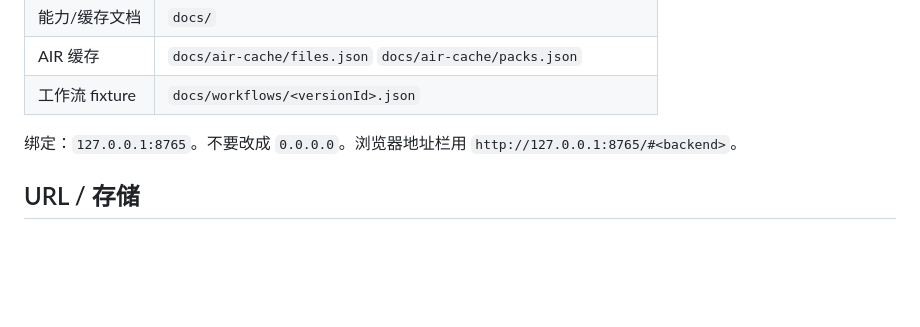
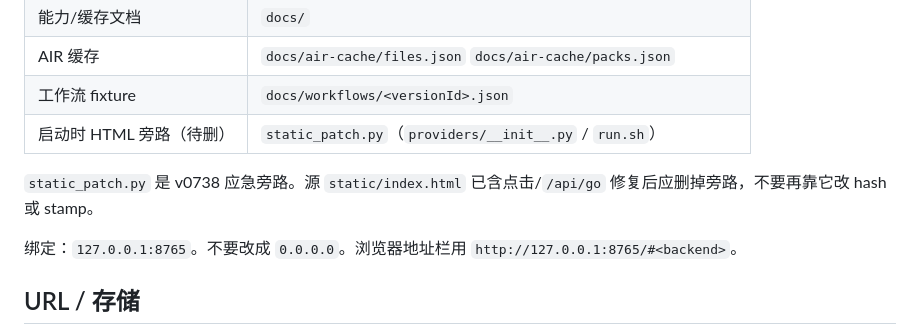
Before and after one commit to kim1232aa/civitai-studio, a Markdown page: docs/dev.md, the part around the change. GitHub-like rendering; blank space fills up the shorter version.

```diff
--- a/docs/dev.md
+++ b/docs/dev.md
@@ -18,6 +18,10 @@
 | 能力/缓存文档 | `docs/` |
 | AIR 缓存 | `docs/air-cache/files.json` `docs/air-cache/packs.json` |
 | 工作流 fixture | `docs/workflows/<versionId>.json` |
+| 启动时 HTML 旁路（待删） | `static_patch.py`（`providers/__init__.py` / `run.sh`） |
+
+
+`static_patch.py` 是 v0738 应急旁路。源 `static/index.html` 已含点击/`/api/go` 修复后应删掉旁路，不要再靠它改 hash 或 stamp。
 
 绑定：`127.0.0.1:8765`。不要改成 `0.0.0.0`。浏览器地址栏用 `http://127.0.0.1:8765/#<backend>`。
 
```
Also changed, not shown: TODO.md (+21 -2 lines), docs/provider-lora.md (+1 -0 lines).
